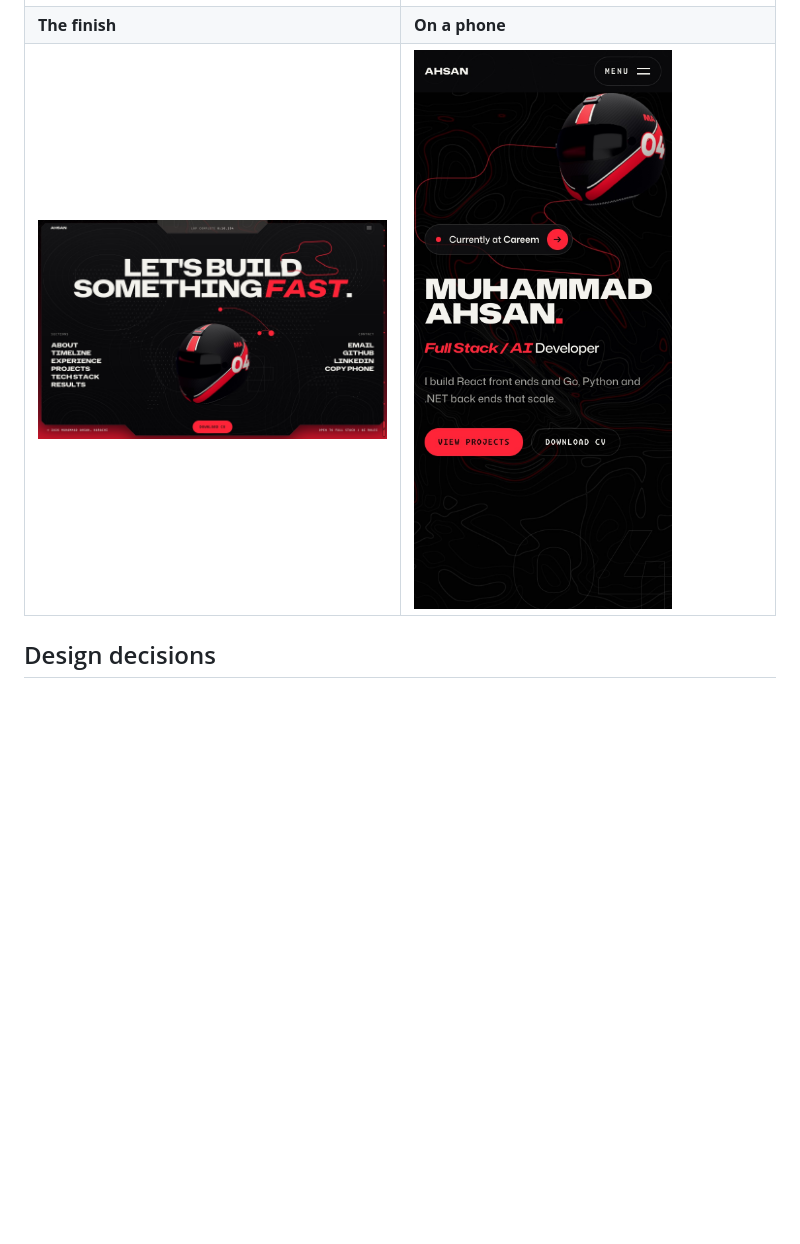
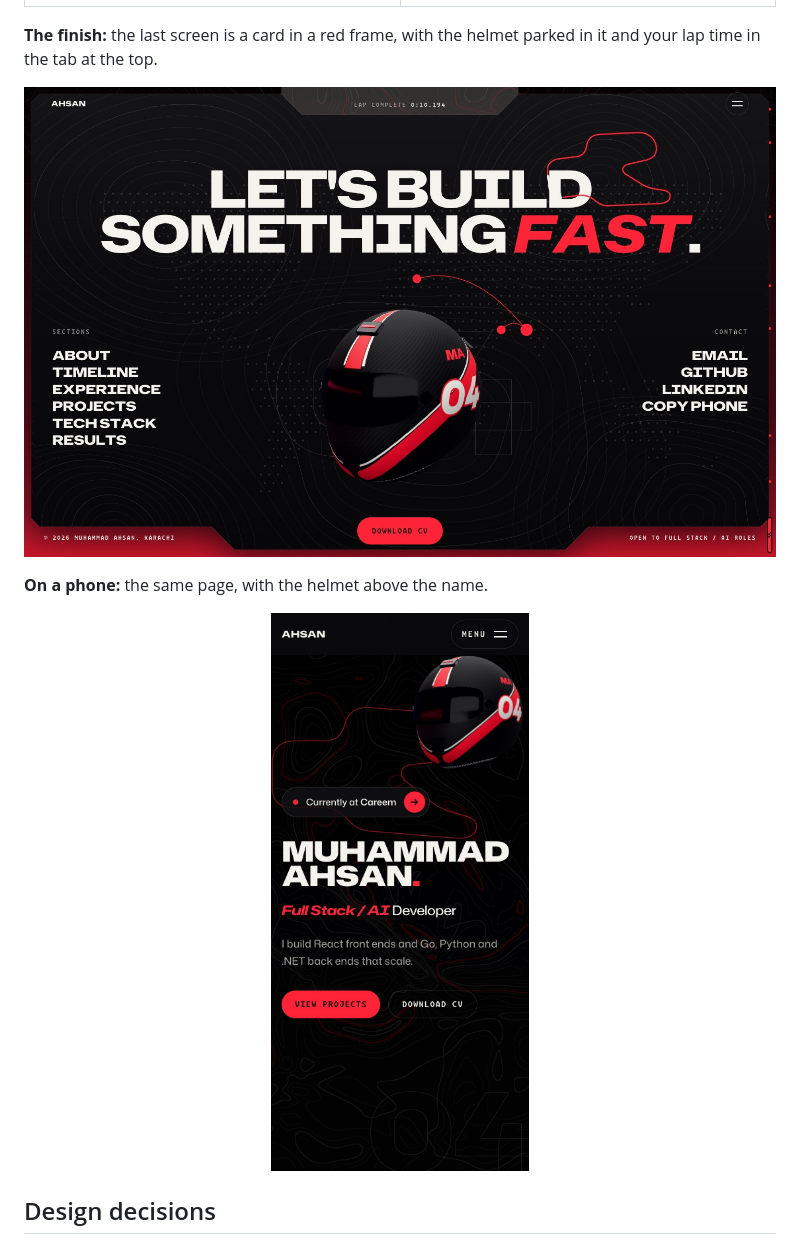
Before and after one commit to ahsan7162/portfolio-f1, a Markdown page: README.md, the part around the change. Drawn GitHub-style; blank space fills up the shorter version.

Commit message:
README: finish and phone shots out of the table
The tall phone shot made its table row about 3.5x the height of the finish
shot beside it. The finish is now full width, and the phone is centred at
300 px.

Co-Authored-By: Claude Opus 5.5 <noreply@anthropic.com>

```diff
--- a/README.md
+++ b/README.md
@@ -20,8 +20,15 @@ see a plain developer portfolio. The look takes cues from landonorris.com.
 | The lap: career timeline | Projects |
 | --- | --- |
 | ![The 3D circuit seen from above, the car in sector 3, Careem painted on the run-off and its card](docs/screenshots/lap.jpg) | ![A project card playing an SVG scene of the AI agent platform](docs/screenshots/projects.jpg) |
-| **The finish** | **On a phone** |
-| ![The finish card: "Let's build something fast.", the parked helmet and the lap time](docs/screenshots/finish.jpg) | ![The hero on a phone](docs/screenshots/phone.jpg) |
+
+**The finish:** the last screen is a card in a red frame, with the helmet parked in it and
+your lap time in the tab at the top.
+
+![The finish card: "Let's build something fast.", the parked helmet and the lap time](docs/screenshots/finish.jpg)
+
+**On a phone:** the same page, with the helmet above the name.
+
+<p align="center"><img src="docs/screenshots/phone.jpg" width="300" alt="The hero on a phone: the helmet above the name, the title and the two buttons"></p>
 
 ## Design decisions
 
```
